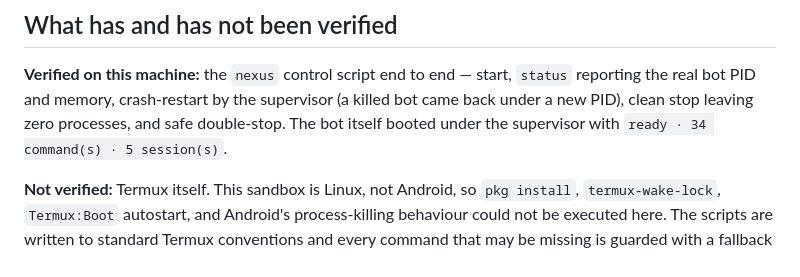
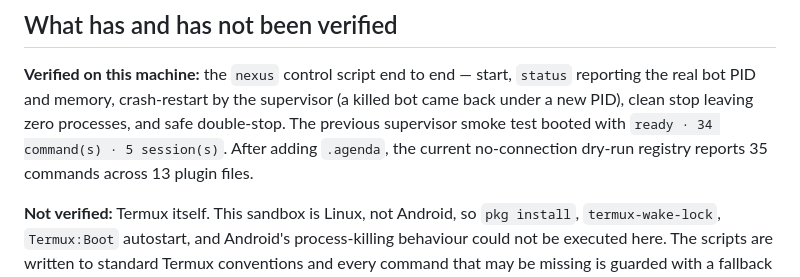
Before and after one commit to sadapay404/WABot, a Markdown page: docs/TERMUX.md, the part around the change. Drawn GitHub-style.

```diff
--- a/docs/TERMUX.md
+++ b/docs/TERMUX.md
@@ -256,8 +256,9 @@ That does a real push-then-pull and tells you which setting is wrong if it fails
 **Verified on this machine:** the `nexus` control script end to end — start,
 `status` reporting the real bot PID and memory, crash-restart by the supervisor
 (a killed bot came back under a new PID), clean stop leaving zero processes, and
-safe double-stop. The bot itself booted under the supervisor with
-`ready · 34 command(s) · 5 session(s)`.
+safe double-stop. The previous supervisor smoke test booted with
+`ready · 34 command(s) · 5 session(s)`. After adding `.agenda`, the current
+no-connection dry-run registry reports 35 commands across 13 plugin files.
 
 **Not verified:** Termux itself. This sandbox is Linux, not Android, so
 `pkg install`, `termux-wake-lock`, `Termux:Boot` autostart, and Android's
```
Also changed, not shown: README.md (+1 -1 lines).
